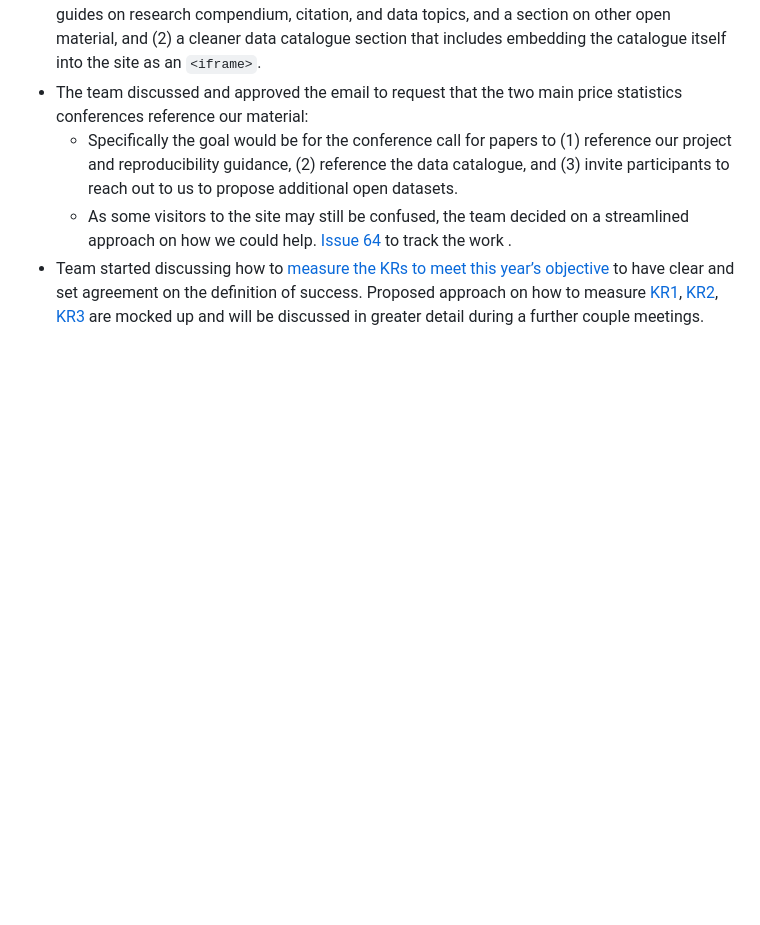
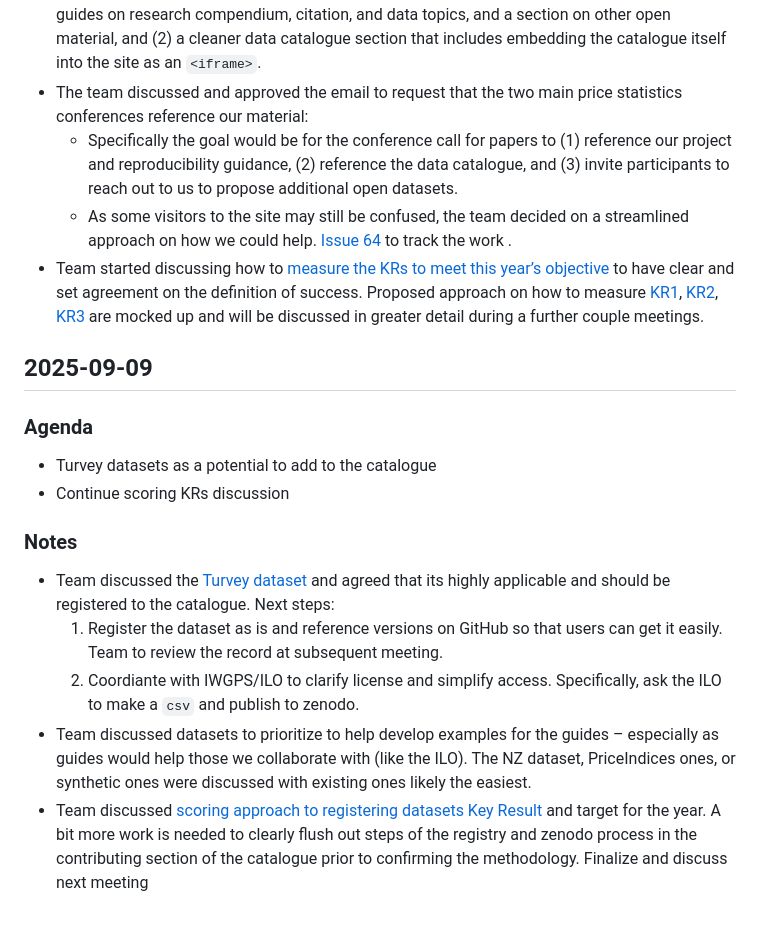
Before and after one commit to sergegoussev/reproducibility-project, a Markdown page: project-content/meeting-minutes.md, the part around the change. Drawn GitHub-style; blank space fills up the shorter version.

Commit message:
add meeting minutes (#66)
approved at the meeting

```diff
--- a/project-content/meeting-minutes.md
+++ b/project-content/meeting-minutes.md
@@ -210,3 +210,18 @@ This document summarizes the meetings of the workstream
     -   Specifically the goal would be for the conference call for papers to (1) reference our project and reproducibility guidance, (2) reference the data catalogue, and (3) invite participants to reach out to us to propose additional open datasets.
     -   As some visitors to the site may still be confused, the team decided on a streamlined approach on how we could help. [Issue 64](https://github.com/UN-Task-Team-for-Scanner-Data/reproducibility-project/issues/64) to track the work .
 -   Team started discussing how to [measure the KRs to meet this year’s objective](https://github.com/UN-Task-Team-for-Scanner-Data/reproducibility-project/blob/main/project-content/project-charter.md#overall-objective-for-the-year-between-may-2025-and-late-april-2026 "https://github.com/UN-Task-Team-for-Scanner-Data/reproducibility-project/blob/main/project-content/project-charter.md#overall-objective-for-the-year-between-may-2025-and-late-april-2026") to have clear and set agreement on the definition of success. Proposed approach on how to measure [KR1](https://github.com/UN-Task-Team-for-Scanner-Data/reproducibility-project/issues/59 "https://github.com/UN-Task-Team-for-Scanner-Data/reproducibility-project/issues/59"), [KR2](https://github.com/UN-Task-Team-for-Scanner-Data/price-stats-data-catalogue/issues/18 "https://github.com/UN-Task-Team-for-Scanner-Data/price-stats-data-catalogue/issues/18"), [KR3](https://github.com/UN-Task-Team-for-Scanner-Data/reproducibility-project/issues/61 "https://github.com/UN-Task-Team-for-Scanner-Data/reproducibility-project/issues/61") are mocked up and will be discussed in greater detail during a further couple meetings.
+
+## 2025-09-09
+
+### Agenda
+
+-   Turvey datasets as a potential to add to the catalogue
+-   Continue scoring KRs discussion
+
+### Notes
+
+-   Team discussed the [Turvey dataset](https://github.com/UN-Task-Team-for-Scanner-Data/price-stats-data-catalogue/issues/17) and agreed that its highly applicable and should be registered to the catalogue. Next steps:
+    1.  Register the dataset as is and reference versions on GitHub so that users can get it easily. Team to review the record at subsequent meeting.
+    2.  Coordiante with IWGPS/ILO to clarify license and simplify access. Specifically, ask the ILO to make a `csv` and publish to zenodo.
+-   Team discussed datasets to prioritize to help develop examples for the guides – especially as guides would help those we collaborate with (like the ILO). The NZ dataset, PriceIndices ones, or synthetic ones were discussed with existing ones likely the easiest.
+-   Team discussed [scoring approach to registering datasets Key Result](https://github.com/UN-Task-Team-for-Scanner-Data/price-stats-data-catalogue/issues/18) and target for the year. A bit more work is needed to clearly flush out steps of the registry and zenodo process in the contributing section of the catalogue prior to confirming the methodology. Finalize and discuss next meeting
```
